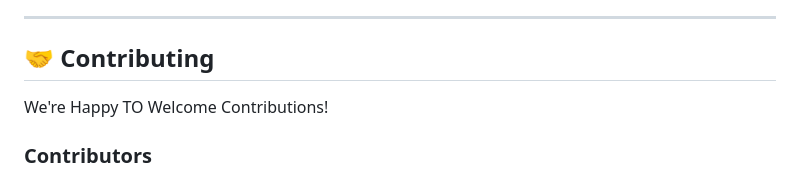
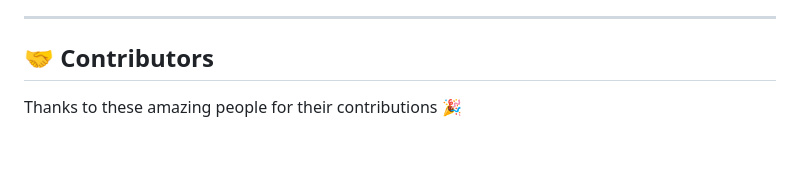
Before and after one commit to Varunshiyam/CRM-Driven-Internship-Application-Tracker, a Markdown page: README.md, the part around one of its changes. GitHub-like rendering; blank space fills up the shorter version.

```diff
--- a/README.md
+++ b/README.md
@@ -220,9 +220,8 @@ These LWCs deliver a seamless, responsive user experience fully integrated with
 
 ---
 
-## 🤝 Contributing
+## 🤝 Contributors
 
-We're Happy TO Welcome Contributions!
 
-### Contributors
+Thanks to these amazing people for their contributions 🎉
 
```
Also changed, not shown: other parts of README.md (+11 -15 lines).
